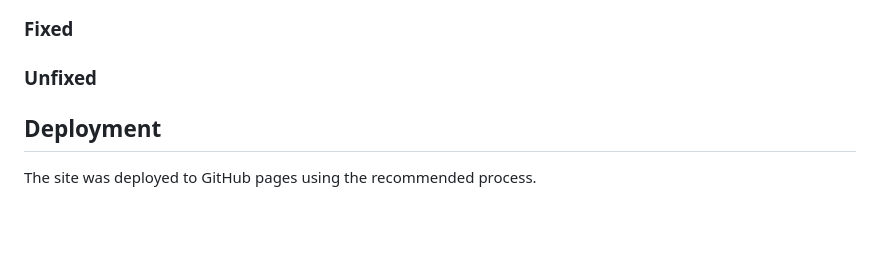
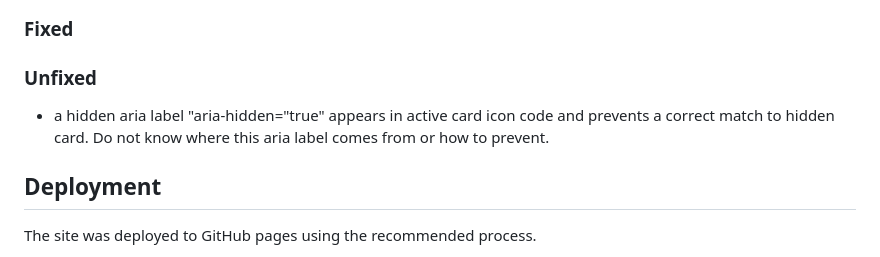
Before and after one commit to Annytomica/memory_game, a Markdown page: README.md, the part around the change. Drawn GitHub-style; blank space fills up the shorter version.

Commit message:
Add bug to readme - 'aria-hidden='true'' appears in active card icon code and prevents correct match to hidden card

```diff
--- a/README.md
+++ b/README.md
@@ -53,6 +53,7 @@ Accessibility – all pages showed high accessibility using Chrome [Lighthouse D
 ## Bugs
 ### Fixed
 ### Unfixed
+- a hidden aria label "aria-hidden="true" appears in active card icon code and prevents a correct match to hidden card. Do not know where this aria label comes from or how to prevent.
 
 ## Deployment
 The site was deployed to GitHub pages using the recommended process.
```
